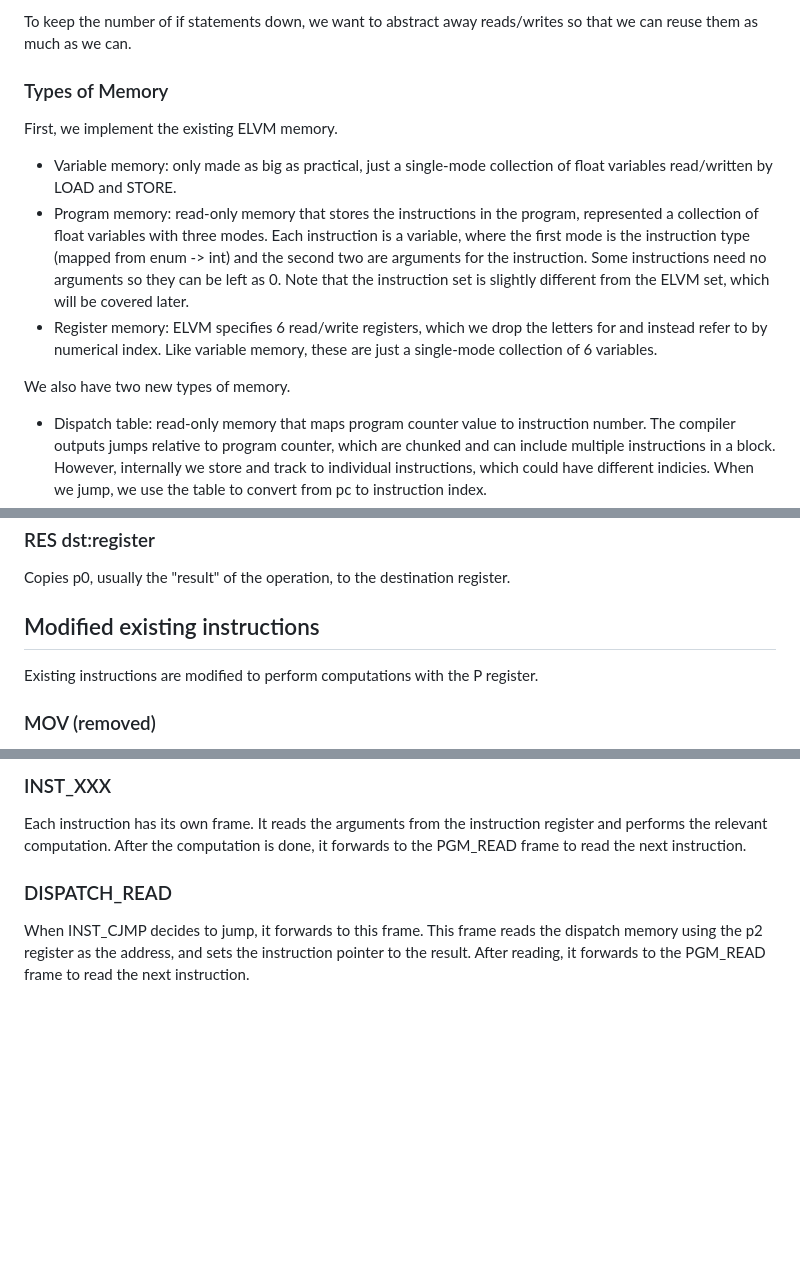
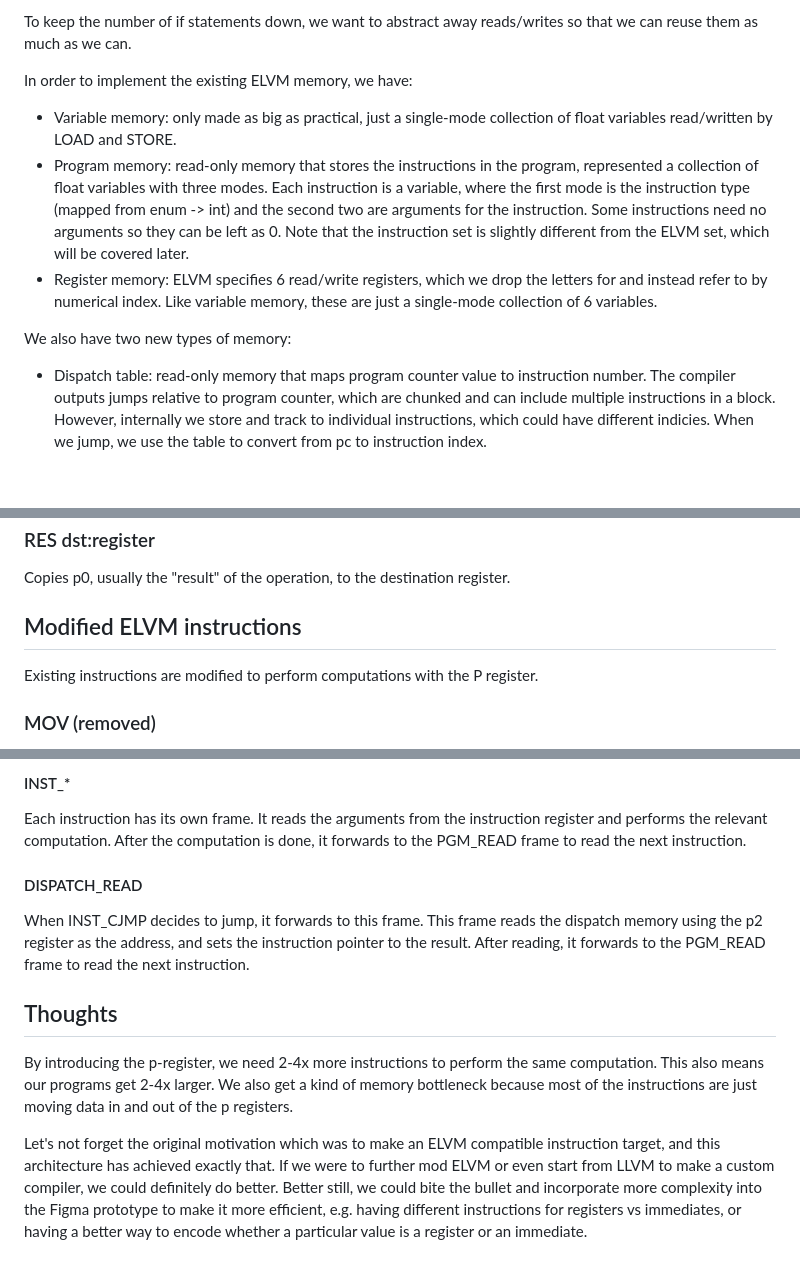
Before and after one commit to willyvvu/FigmaProtoVM, a Markdown page: docs/ARCHITECTURE.md, 3 parts joined by grey strips. GitHub-like rendering; blank space fills up the shorter version.

Commit message:
Thoughts

```diff
--- a/docs/ARCHITECTURE.md
+++ b/docs/ARCHITECTURE.md
@@ -18,9 +18,7 @@ array, we can use
 To keep the number of if statements down, we want to abstract away reads/writes
 so that we can reuse them as much as we can.
 
-### Types of Memory
-
-First, we implement the existing ELVM memory.
+In order to implement the existing ELVM memory, we have:
 
 - Variable memory: only made as big as practical, just a single-mode collection of
   float variables read/written by LOAD and STORE.
@@ -35,7 +33,7 @@ First, we implement the existing ELVM memory.
   letters for and instead refer to by numerical index. Like variable memory,
   these are just a single-mode collection of 6 variables.
 
-We also have two new types of memory.
+We also have two new types of memory:
 
 - Dispatch table: read-only memory that maps program counter value to
   instruction number. The compiler outputs jumps relative to program counter,
@@ -117,7 +115,7 @@ Stores the provided immediate value in the destination p register.
 
 Copies p0, usually the "result" of the operation, to the destination register.
 
-## Modified existing instructions
+## Modified ELVM instructions
 
 Existing instructions are modified to perform computations with the P register.
 
@@ -292,13 +350,28 @@ relevant INST_XXX frame.
 
-### INST_XXX
+#### INST\_\*
 
 Each instruction has its own frame. It reads the arguments from the instruction
 register and performs the relevant computation. After the computation is done,
 it forwards to the PGM_READ frame to read the next instruction.
 
-### DISPATCH_READ
+#### DISPATCH_READ
 
 When INST_CJMP decides to jump, it forwards to this frame. This frame reads the
 dispatch memory using the p2 register as the address, and sets the instruction
 pointer to the result. After reading, it forwards to the PGM_READ frame to read
 the next instruction.
+
+## Thoughts
+
+By introducing the p-register, we need 2-4x more instructions to perform the
+same computation. This also means our programs get 2-4x larger. We also get a
+kind of memory bottleneck because most of the instructions are just moving data
+in and out of the p registers.
+
+Let's not forget the original motivation which was to make an ELVM compatible
+instruction target, and this architecture has achieved exactly that. If we were
+to further mod ELVM or even start from LLVM to make a custom compiler, we could
+definitely do better. Better still, we could bite the bullet and incorporate
+more complexity into the Figma prototype to make it more efficient, e.g. having
+different instructions for registers vs immediates, or having a better way to
+encode whether a particular value is a register or an immediate.
```
Also changed, not shown: other parts of docs/ARCHITECTURE.md (+68 -8 lines).
